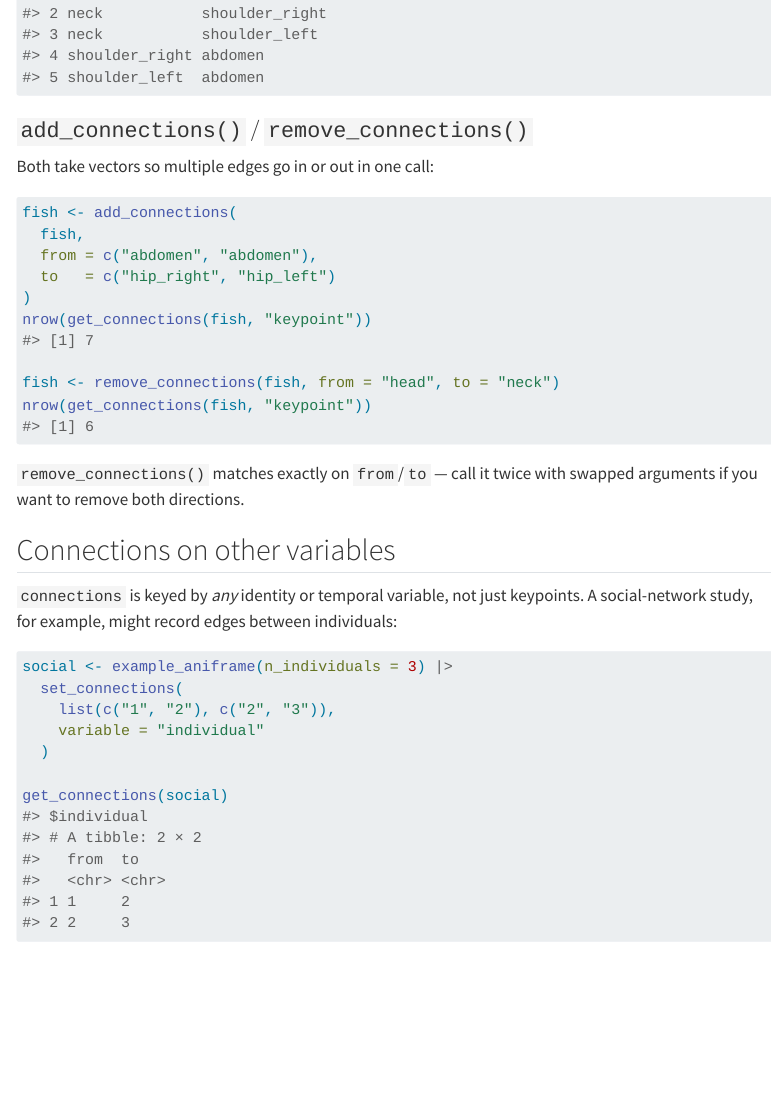
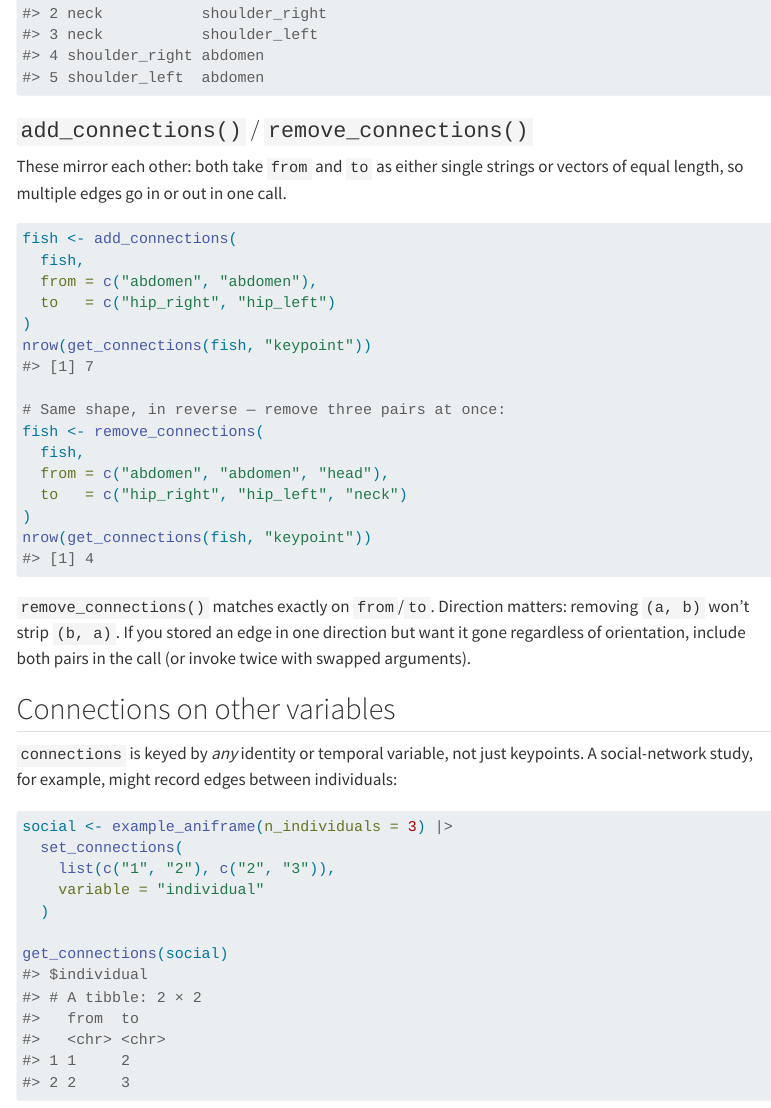
Before and after one commit to animovement/aniframe, a Quarto document (vignettes/articles/aniframe-connections.qmd): the page in a window 1100 px wide, from 1810 px down. Rendered offline with R 4.5, knitr and Pandoc in place of Quarto, with nearby package versions; code that draws random numbers runs with fixed seeds of ours; menus at the side of the page are left out; long lines of code are wrapped.

Commit message:
Article: clarify that remove_connections is the inverse of add_connections
The previous wording ("call it twice with swapped arguments") read as
though `remove_connections()` only handled one pair at a time. It
already accepts vectors of equal length, just like `add_connections()`.
Make the symmetry explicit, swap the example to show three removals in
one call, and reframe the directional caveat so it doesn't sound like
a single-pair limitation.

Co-Authored-By: Claude Opus 4.7 (1M context) <noreply@anthropic.com>

````diff
--- a/vignettes/articles/aniframe-connections.qmd
+++ b/vignettes/articles/aniframe-connections.qmd
@@ -100,7 +100,9 @@ get_connections(fish, "keypoint")
 
 ### `add_connections()` / `remove_connections()`
 
-Both take vectors so multiple edges go in or out in one call:
+These mirror each other: both take `from` and `to` as either single
+strings or vectors of equal length, so multiple edges go in or out in
+one call.
 
 ```{r}
 fish <- add_connections(
@@ -110,12 +112,19 @@ fish <- add_connections(
 )
 nrow(get_connections(fish, "keypoint"))
 
-fish <- remove_connections(fish, from = "head", to = "neck")
+# Same shape, in reverse — remove three pairs at once:
+fish <- remove_connections(
+  fish,
+  from = c("abdomen", "abdomen", "head"),
+  to   = c("hip_right", "hip_left", "neck")
+)
 nrow(get_connections(fish, "keypoint"))
 ```
 
-`remove_connections()` matches exactly on `from`/`to` — call it twice
-with swapped arguments if you want to remove both directions.
+`remove_connections()` matches exactly on `from`/`to`. Direction
+matters: removing `(a, b)` won't strip `(b, a)`. If you stored an edge
+in one direction but want it gone regardless of orientation, include
+both pairs in the call (or invoke twice with swapped arguments).
 
 ## Connections on other variables
 
````
